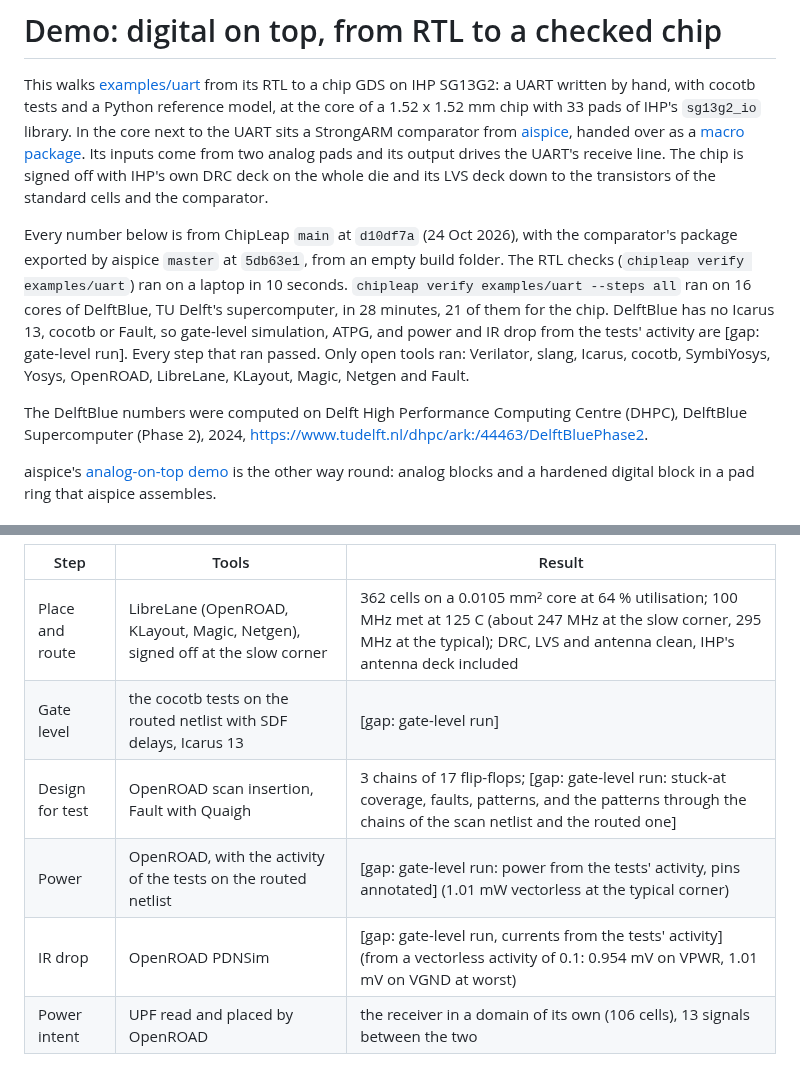
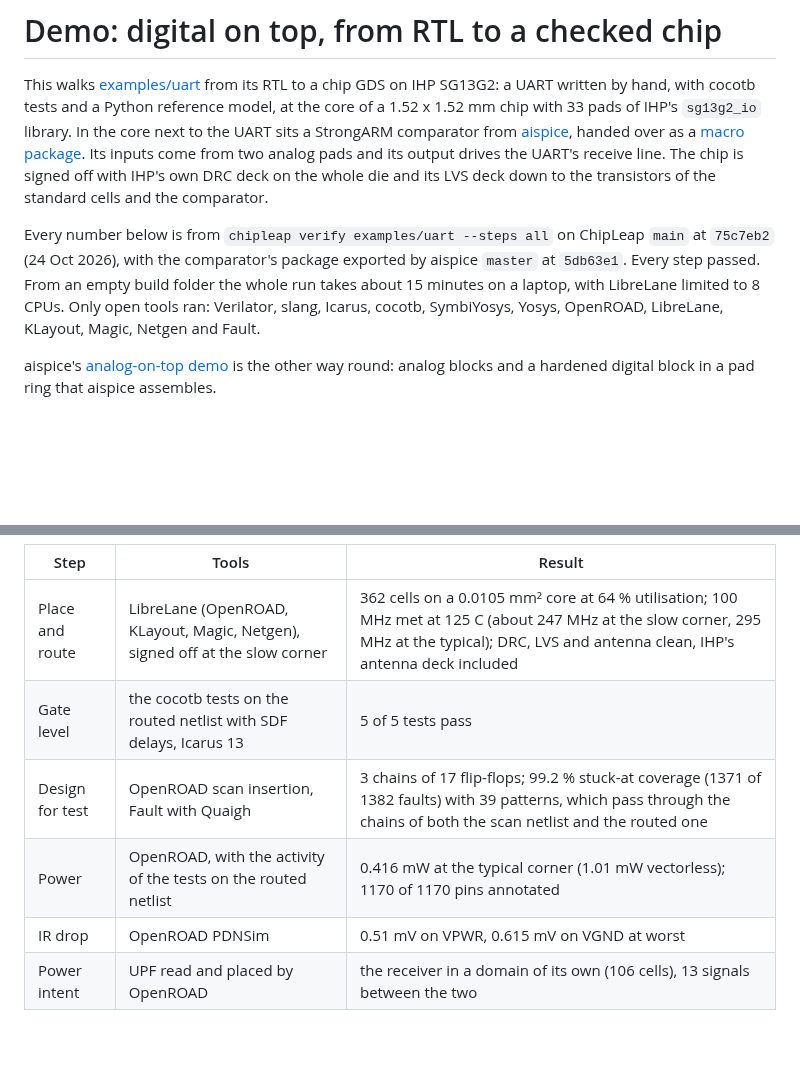
Before and after one commit to danieltyukov/chipleap, a Markdown page: docs/demo-digital-on-top.md, 2 parts joined by grey strips. GitHub-like rendering; blank space fills up the shorter version.

```diff
--- a/docs/demo-digital-on-top.md
+++ b/docs/demo-digital-on-top.md
@@ -2,10 +2,7 @@
 
 This walks [examples/uart](../examples/uart) from its RTL to a chip GDS on IHP SG13G2: a UART written by hand, with cocotb tests and a Python reference model, at the core of a 1.52 x 1.52 mm chip with 33 pads of IHP's `sg13g2_io` library. In the core next to the UART sits a StrongARM comparator from [aispice](https://github.com/danieltyukov/aispice), handed over as a [macro package](macro-package.md). Its inputs come from two analog pads and its output drives the UART's receive line. The chip is signed off with IHP's own DRC deck on the whole die and its LVS deck down to the transistors of the standard cells and the comparator.
 
-<!-- GAP: plan B. If the whole run is redone on one machine, rewrite this paragraph: one run, its machine and its total time; drop the DHPC citation if no DelftBlue number is left. -->
-Every number below is from ChipLeap `main` at `d10df7a` (24 Oct 2026), with the comparator's package exported by aispice `master` at `5db63e1`, from an empty build folder. The RTL checks (`chipleap verify examples/uart`) ran on a laptop in 10 seconds. `chipleap verify examples/uart --steps all` ran on 16 cores of DelftBlue, TU Delft's supercomputer, in 28 minutes, 21 of them for the chip. DelftBlue has no Icarus 13, cocotb or Fault, so gate-level simulation, ATPG, and power and IR drop from the tests' activity are [gap: gate-level run]. Every step that ran passed. Only open tools ran: Verilator, slang, Icarus, cocotb, SymbiYosys, Yosys, OpenROAD, LibreLane, KLayout, Magic, Netgen and Fault.
-
-The DelftBlue numbers were computed on Delft High Performance Computing Centre (DHPC), DelftBlue Supercomputer (Phase 2), 2024, https://www.tudelft.nl/dhpc/ark:/44463/DelftBluePhase2.
+Every number below is from `chipleap verify examples/uart --steps all` on ChipLeap `main` at `75c7eb2` (24 Oct 2026), with the comparator's package exported by aispice `master` at `5db63e1`. Every step passed. From an empty build folder the whole run takes about 15 minutes on a laptop, with LibreLane limited to 8 CPUs. Only open tools ran: Verilator, slang, Icarus, cocotb, SymbiYosys, Yosys, OpenROAD, LibreLane, KLayout, Magic, Netgen and Fault.
 
 aispice's [analog-on-top demo](https://github.com/danieltyukov/aispice/tree/master/examples/analog_on_top) is the other way round: analog blocks and a hardened digital block in a pad ring that aispice assembles.
 
@@ -73,10 +70,10 @@ chipleap verify examples/uart --steps all
 | Step | Tools | Result |
 |---|---|---|
 | Place and route | LibreLane (OpenROAD, KLayout, Magic, Netgen), signed off at the slow corner | 362 cells on a 0.0105 mm² core at 64 % utilisation; 100 MHz met at 125 C (about 247 MHz at the slow corner, 295 MHz at the typical); DRC, LVS and antenna clean, IHP's antenna deck included |
-| Gate level | the cocotb tests on the routed netlist with SDF delays, Icarus 13 | [gap: gate-level run] |
-| Design for test | OpenROAD scan insertion, Fault with Quaigh | 3 chains of 17 flip-flops; [gap: gate-level run: stuck-at coverage, faults, patterns, and the patterns through the chains of the scan netlist and the routed one] |
-| Power | OpenROAD, with the activity of the tests on the routed netlist | [gap: gate-level run: power from the tests' activity, pins annotated] (1.01 mW vectorless at the typical corner) |
-| IR drop | OpenROAD PDNSim | [gap: gate-level run, currents from the tests' activity] (from a vectorless activity of 0.1: 0.954 mV on VPWR, 1.01 mV on VGND at worst) |
+| Gate level | the cocotb tests on the routed netlist with SDF delays, Icarus 13 | 5 of 5 tests pass |
+| Design for test | OpenROAD scan insertion, Fault with Quaigh | 3 chains of 17 flip-flops; 99.2 % stuck-at coverage (1371 of 1382 faults) with 39 patterns, which pass through the chains of both the scan netlist and the routed one |
+| Power | OpenROAD, with the activity of the tests on the routed netlist | 0.416 mW at the typical corner (1.01 mW vectorless); 1170 of 1170 pins annotated |
+| IR drop | OpenROAD PDNSim | 0.51 mV on VPWR, 0.615 mV on VGND at worst |
 | Power intent | UPF read and placed by OpenROAD | the receiver in a domain of its own (106 cells), 13 signals between the two |
 
 The routed block is `examples/uart/build/pnr/runs/chipleap/final/gds/uart.gds`. The report is `examples/uart/build/verify/report.html`, with `VERIFY.md` and `verify.json` beside it.
```
Also changed, not shown: README.md (+7 -10 lines), docs/projects.md (+4 -4 lines), docs/img/layout.jpg, site/img/layout-1200.jpg, 3 other files.
